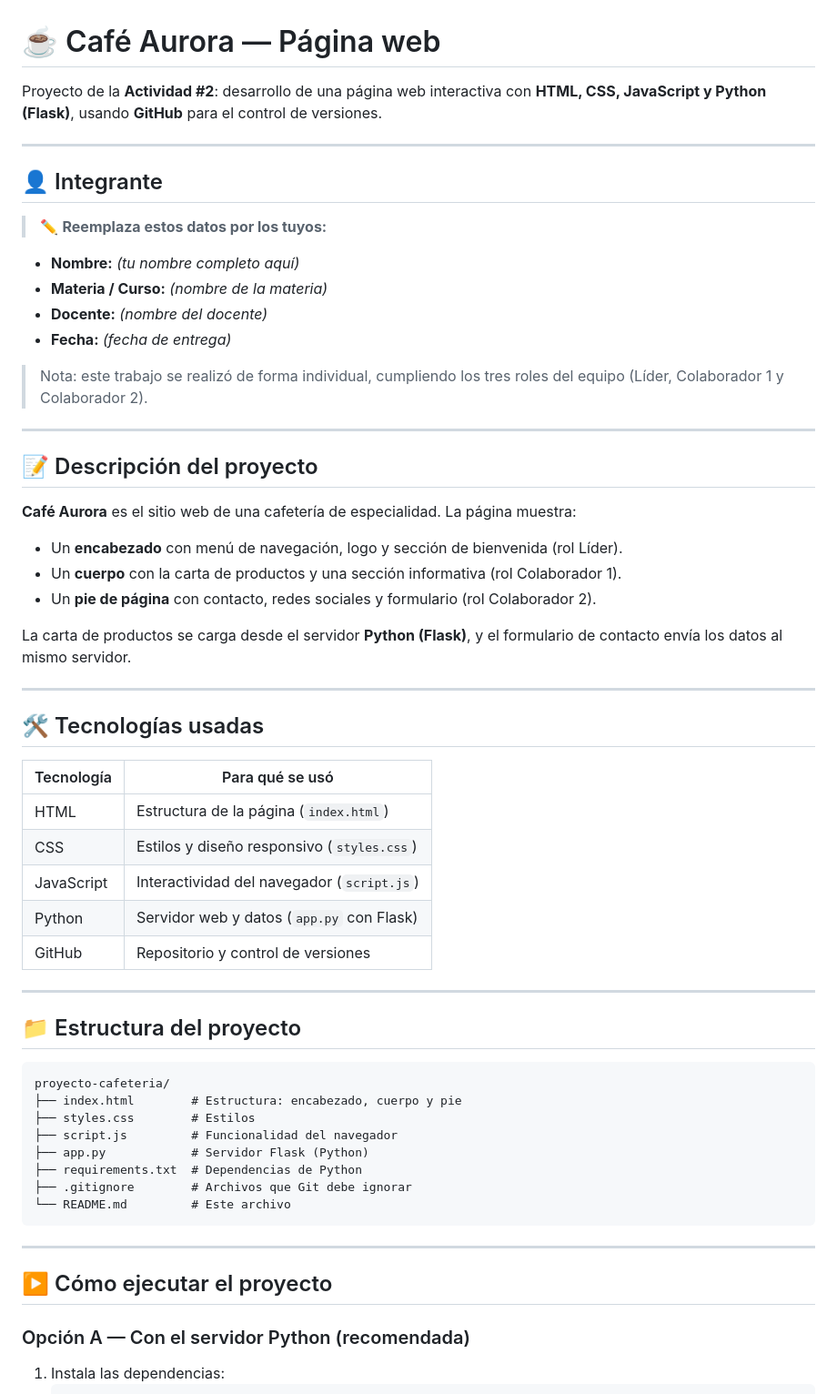
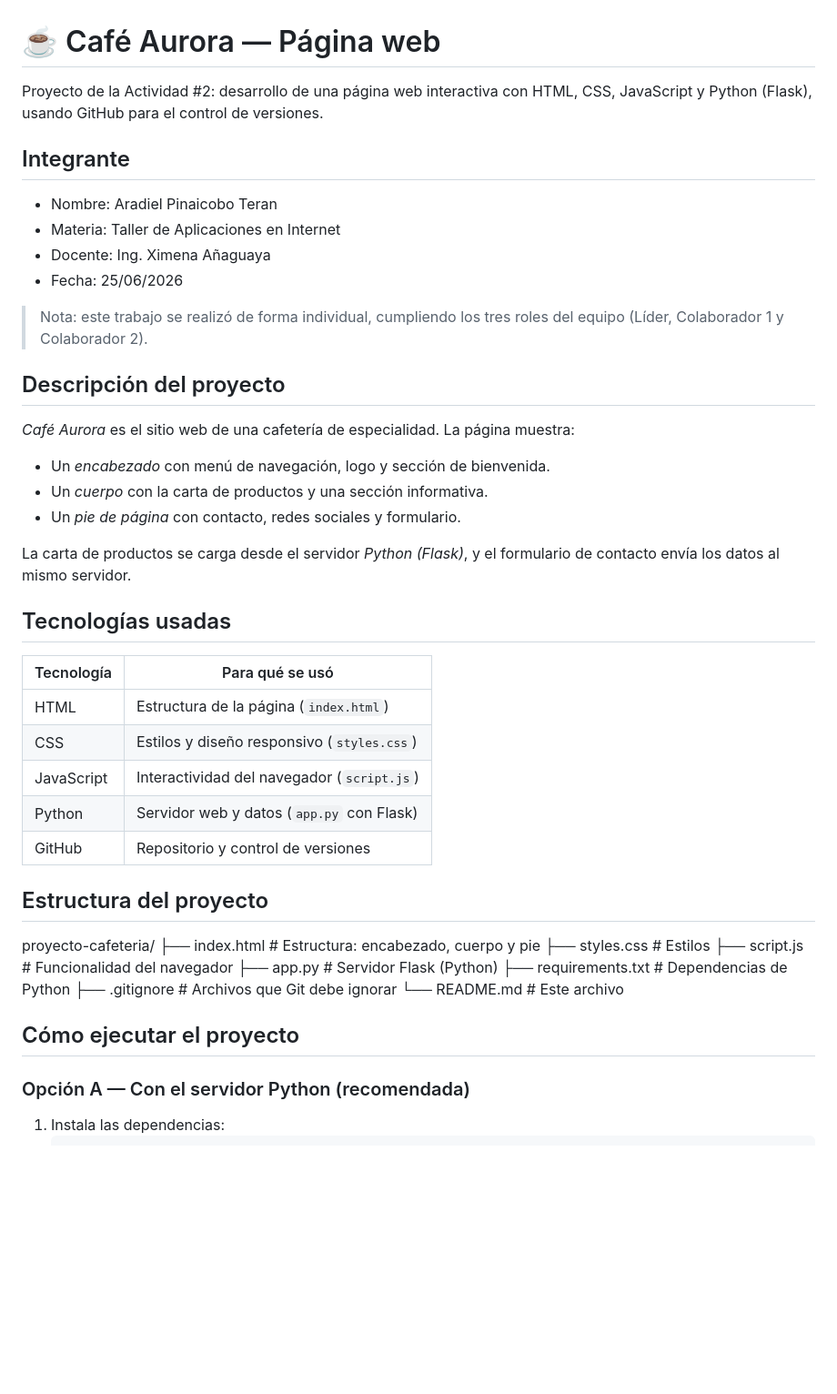
Before and after one commit to Aradiel23/proyecto-cafeteria, a Markdown page: README.md, the part around one of its changes. Shown at 91% size. Drawn GitHub-style; blank space fills up the shorter version.

````diff
--- a/README.md
+++ b/README.md
@@ -1,38 +1,30 @@
 # ☕ Café Aurora — Página web
 
-Proyecto de la **Actividad #2**: desarrollo de una página web interactiva con
-**HTML, CSS, JavaScript y Python (Flask)**, usando **GitHub** para el control de versiones.
+Proyecto de la Actividad #2: desarrollo de una página web interactiva con
+HTML, CSS, JavaScript y Python (Flask), usando GitHub para el control de versiones.
 
----
+##  Integrante
 
-## 👤 Integrante
-
-> ✏️ **Reemplaza estos datos por los tuyos:**
-
-- **Nombre:** _(tu nombre completo aquí)_
-- **Materia / Curso:** _(nombre de la materia)_
-- **Docente:** _(nombre del docente)_
-- **Fecha:** _(fecha de entrega)_
+- Nombre: Aradiel Pinaicobo Teran
+- Materia: Taller de Aplicaciones en Internet
+- Docente: Ing. Ximena Añaguaya
+- Fecha: 25/06/2026
 
 > Nota: este trabajo se realizó de forma individual, cumpliendo los tres roles
 > del equipo (Líder, Colaborador 1 y Colaborador 2).
 
----
+## Descripción del proyecto
 
-## 📝 Descripción del proyecto
+*Café Aurora* es el sitio web de una cafetería de especialidad. La página muestra:
 
-**Café Aurora** es el sitio web de una cafetería de especialidad. La página muestra:
+- Un *encabezado* con menú de navegación, logo y sección de bienvenida.
+- Un *cuerpo* con la carta de productos y una sección informativa.
+- Un *pie de página* con contacto, redes sociales y formulario.
 
-- Un **encabezado** con menú de navegación, logo y sección de bienvenida (rol Líder).
-- Un **cuerpo** con la carta de productos y una sección informativa (rol Colaborador 1).
-- Un **pie de página** con contacto, redes sociales y formulario (rol Colaborador 2).
-
-La carta de productos se carga desde el servidor **Python (Flask)**, y el formulario
+La carta de productos se carga desde el servidor *Python (Flask)*, y el formulario
 de contacto envía los datos al mismo servidor.
 
----
-
-## 🛠️ Tecnologías usadas
+##  Tecnologías usadas
 
 | Tecnología | Para qué se usó                                  |
 |------------|--------------------------------------------------|
@@ -42,11 +34,9 @@ de contacto envía los datos al mismo servidor.
 | Python     | Servidor web y datos (`app.py` con Flask)        |
 | GitHub     | Repositorio y control de versiones               |
 
----
 
-## 📁 Estructura del proyecto
+##  Estructura del proyecto
 
-```
 proyecto-cafeteria/
 ├── index.html        # Estructura: encabezado, cuerpo y pie
 ├── styles.css        # Estilos
@@ -55,11 +45,9 @@ proyecto-cafeteria/
 ├── requirements.txt  # Dependencias de Python
 ├── .gitignore        # Archivos que Git debe ignorar
 └── README.md         # Este archivo
-```
 
----
 
-## ▶️ Cómo ejecutar el proyecto
+##  Cómo ejecutar el proyecto
 
 ### Opción A — Con el servidor Python (recomendada)
 
````
Also changed, not shown: other parts of README.md (+11 -12 lines).
